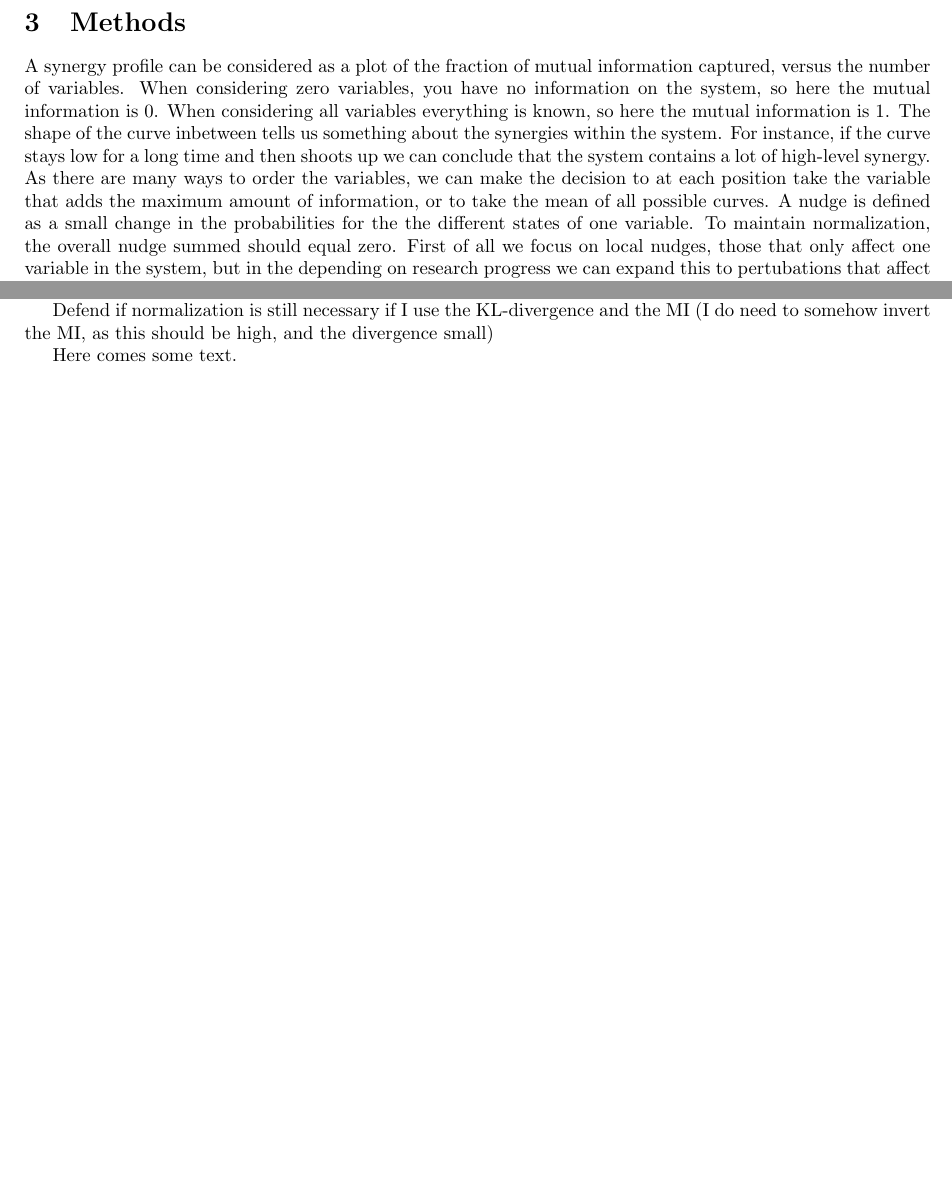
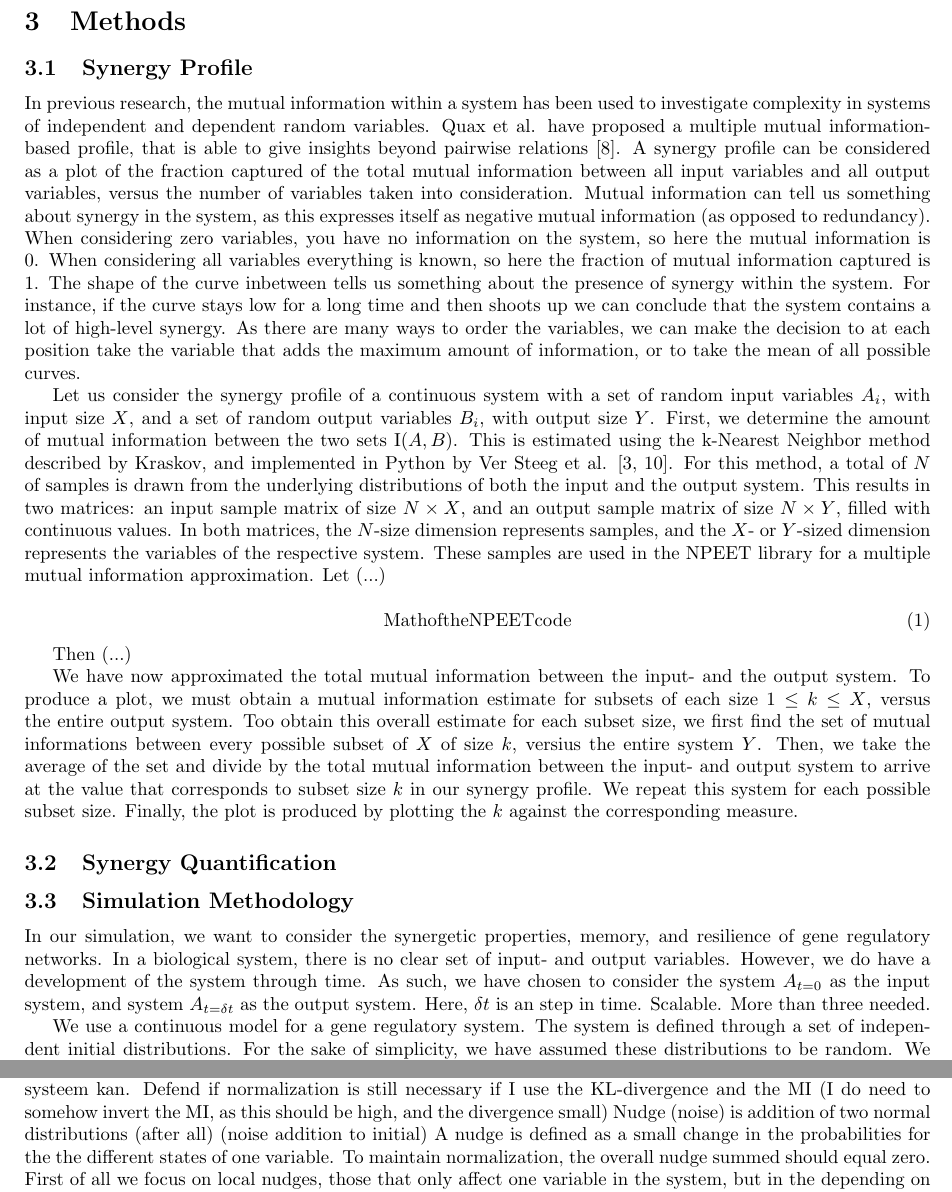
Before and after one commit to dgoldsb/synergy-jointpdf, a LaTeX paper (tex/main.tex, which reads tex/components/methods.tex): two parts of page 3 of 4, joined at a grey line, cut so that both start at the same text, the shorter picture padded with empty space. Compiled offline with pdfLaTeX.

Commit message:
Worked on methods

```diff
--- a/tex/components/methods.tex
+++ b/tex/components/methods.tex
@@ -4,10 +4,62 @@
 
 \begin{document}
 
-% More on synergy profile
-A synergy profile can be considered as a plot of the fraction of mutual information captured, versus the number of variables.
+\subsection{Synergy Profile}
+
+% Introduction to our synergy profile
+% Link to introduction
+In previous research, the mutual information within a system has been used to investigate complexity in systems of independent and dependent random variables.
+Quax et al. have proposed a multiple mutual information-based profile, that is able to give insights beyond pairwise relations \cite{quax2017quantifying}.
+A synergy profile can be considered as a plot of the fraction captured of the total mutual information between all input variables and all output variables, versus the number of variables taken into consideration.
+Mutual information can tell us something about synergy in the system, as this expresses itself as negative mutual information (as opposed to redundancy).
 When considering zero variables, you have no information on the system, so here the mutual information is 0.
-When considering all variables everything is known, so here the mutual information is
-1.
-The shape of the curve inbetween tells us something about the synergies within the system.
-For instance, if the curve stays low for a long time and then shoots up we can conclude that the system contains a lot of high-level synergy. As there are many ways to order the variables, we can make the decision to at each position take the variable that adds the maximum amount of information, or to take the mean of all possible curves.
+When considering all variables everything is known, so here the fraction of mutual information captured is 1.
+The shape of the curve inbetween tells us something about the presence of synergy within the system.
+For instance, if the curve stays low for a long time and then shoots up we can conclude that the system contains a lot of high-level synergy.
+As there are many ways to order the variables, we can make the decision to at each position take the variable that adds the maximum amount of information, or to take the mean of all possible curves.
+
+% Go into the math behind it, using the NPEET library documentation
+Let us consider the synergy profile of a continuous system with a set of random input variables $A_i$, with input size $X$, and a set of random output variables $B_i$, with output size $Y$.
+First, we determine the amount of mutual information between the two sets $\mathrm{I}(A, B)$.
+This is estimated using the k-Nearest Neighbor method described by Kraskov, and implemented in Python by Ver Steeg et al. \cite{kraskov2004estimating, versteeg2013NPEET}.
+For this method, a total of $N$ of samples is drawn from the underlying distributions of both the input and the output system.
+This results in two matrices: an input sample matrix of size $N \times X$, and an output sample matrix of size $N \times Y$, filled with continuous values.
+In both matrices, the $N$-size dimension represents samples, and the $X$- or $Y$-sized dimension represents the variables of the respective system.
+These samples are used in the NPEET library for a multiple mutual information approximation.
+Let (...)
+
+\begin{equation}
+\mathrm{Math of the NPEET code}
+\end{equation}
+
+Then (...)
+
+% Subsets
+We have now approximated the total mutual information between the input- and the output system.
+To produce a plot, we must obtain a mutual information estimate for subsets of each size $1 \le k \le X$, versus the entire output system.
+Too obtain this overall estimate for each subset size, we first find the set of mutual informations between every possible subset of $X$ of size $k$, versius the entire system $Y$.
+Then, we take the average of the set and divide by the total mutual information between the input- and output system to arrive at the value that corresponds to subset size $k$ in our synergy profile.
+We repeat this system for each possible subset size.
+Finally, the plot is produced by plotting the $k$ against the corresponding measure.
+
+\subsection{Synergy Quantification}
+
+% Analytical quantification for small systems
+
+% Approximation for >3 size systems
+
+\subsection{Simulation Methodology}
+
+% General idea
+In our simulation, we want to consider the synergetic properties, memory, and resilience of gene regulatory networks.
+In a biological system, there is no clear set of input- and output variables.
+However, we do have a development of the system through time.
+As such, we have chosen to consider the system $A_{t=0}$ as the input system, and system $A_{t=\delta t}$ as the output system.
+Here, $\delta t$ is an step in time. % in arbitrary units or in seconds, once we start using rates?
+Scalable. More than three needed.
+
+% System definition
+We use a continuous model for a gene regulatory system.
+The system is defined through a set of independent initial distributions.
+For the sake of simplicity, we have assumed these distributions to be random.
+We development of the system over time is defined through a set of flux rates.
@@ -14,4 +76,8 @@ For instance, if the curve stays low for a long time and then shoots up we can c
+We used the NPEET library implementation for both these properties \cite{versteeg2013NPEET}.
+De wiskunde bespreken waarom MI op een deterministisch systeem kan.
+Defend if normalization is still necessary if I use the KL-divergence and the MI (I do need to somehow invert the MI, as this should be high, and the divergence small)
 % Some information on nudges (methods)
+Nudge (noise) is addition of two normal distributions (after all) (noise addition to initial)
 A nudge is defined as a small change in the probabilities for the the different states of one variable. To maintain normalization, the overall nudge summed should equal zero.
 First of all we focus on local nudges, those that only affect one variable in the system, but in the depending on research progress we can expand this to pertubations that affect multiple variables.
 The impact of the nudge we measure with the difference in the output squared, first of all.
@@ -31,8 +93,4 @@ We used the NPEET library implementation for both these properties \cite{verstee
-De wiskunde bespreken waarom MI op een deterministisch systeem kan
-
-Defend if normalization is still necessary if I use the KL-divergence and the MI (I do need to somehow invert the MI, as this should be high, and the divergence small)
-
-Here comes some text.
+\subsection{Hypotheses}
 
 % Hypotheses (move to end introduction)
 Make hypothesis maximum vs. average different.
```
Also changed, not shown: tex/components/methods.tex (28 more changed lines).
